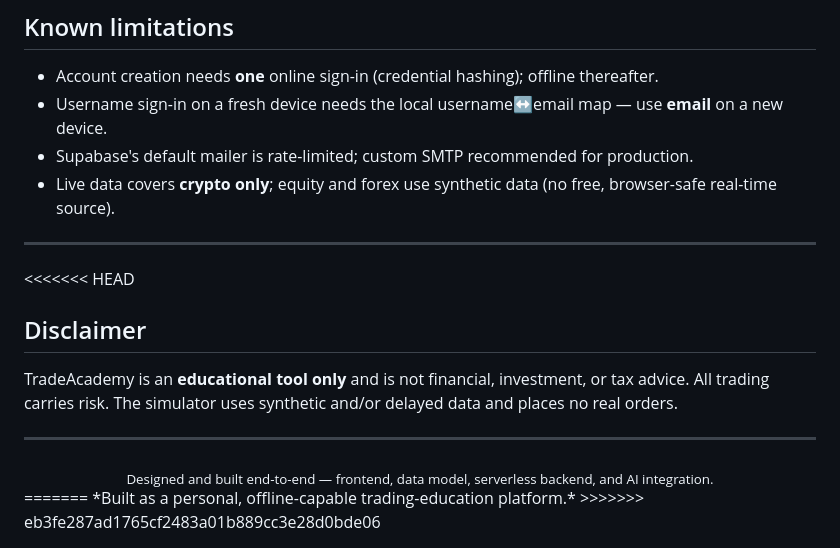
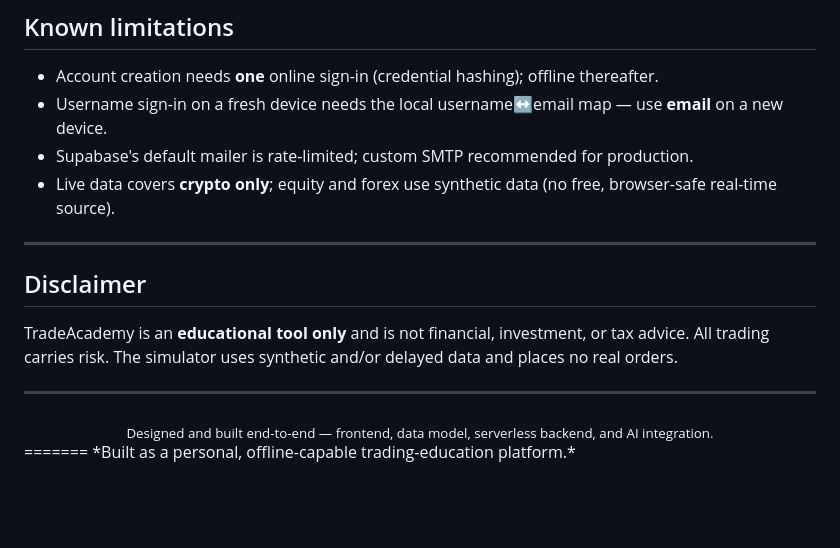
Before and after one commit to prajwalkamble/TradeAcademy, a Markdown page: README.md, the part around the change. Drawn GitHub-style; blank space fills up the shorter version.

Commit message:
Refactor README to improve clarity and remove redundancy
Removed redundant disclaimer section and adjusted formatting.

```diff
--- a/README.md
+++ b/README.md
@@ -166,7 +166,6 @@ Rotate the key anytime with `supabase secrets set` — no site redeploy needed.
 
 ---
 
-<<<<<<< HEAD
 ## Disclaimer
 
 TradeAcademy is an **educational tool only** and is not financial, investment, or tax advice. All trading carries risk. The simulator uses synthetic and/or delayed data and places no real orders.
@@ -176,4 +175,3 @@ TradeAcademy is an **educational tool only** and is not financial, investment, o
 <div align="center"><sub>Designed and built end-to-end — frontend, data model, serverless backend, and AI integration.</sub></div>
 =======
 *Built as a personal, offline-capable trading-education platform.*
->>>>>>> eb3fe287ad1765cf2483a01b889cc3e28d0bde06
```
